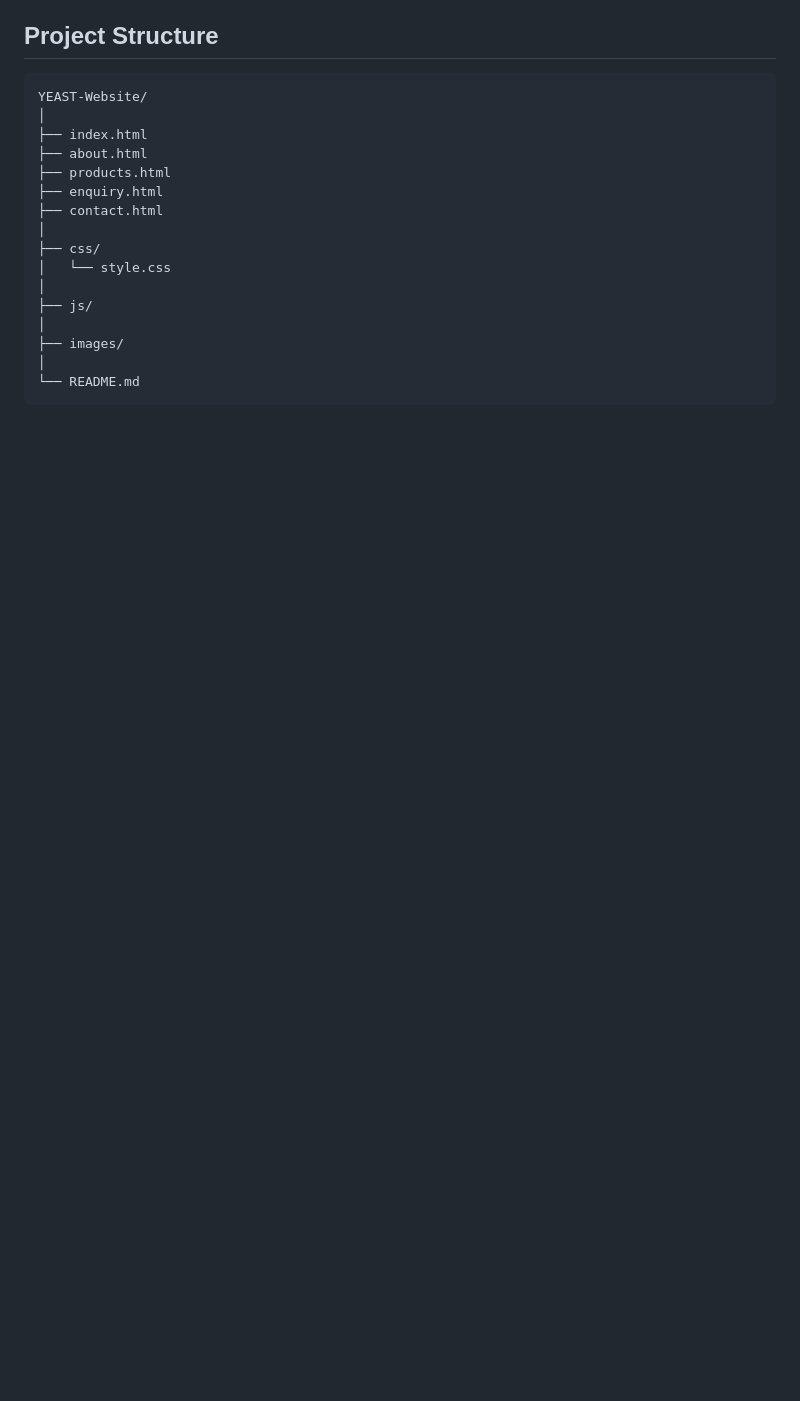
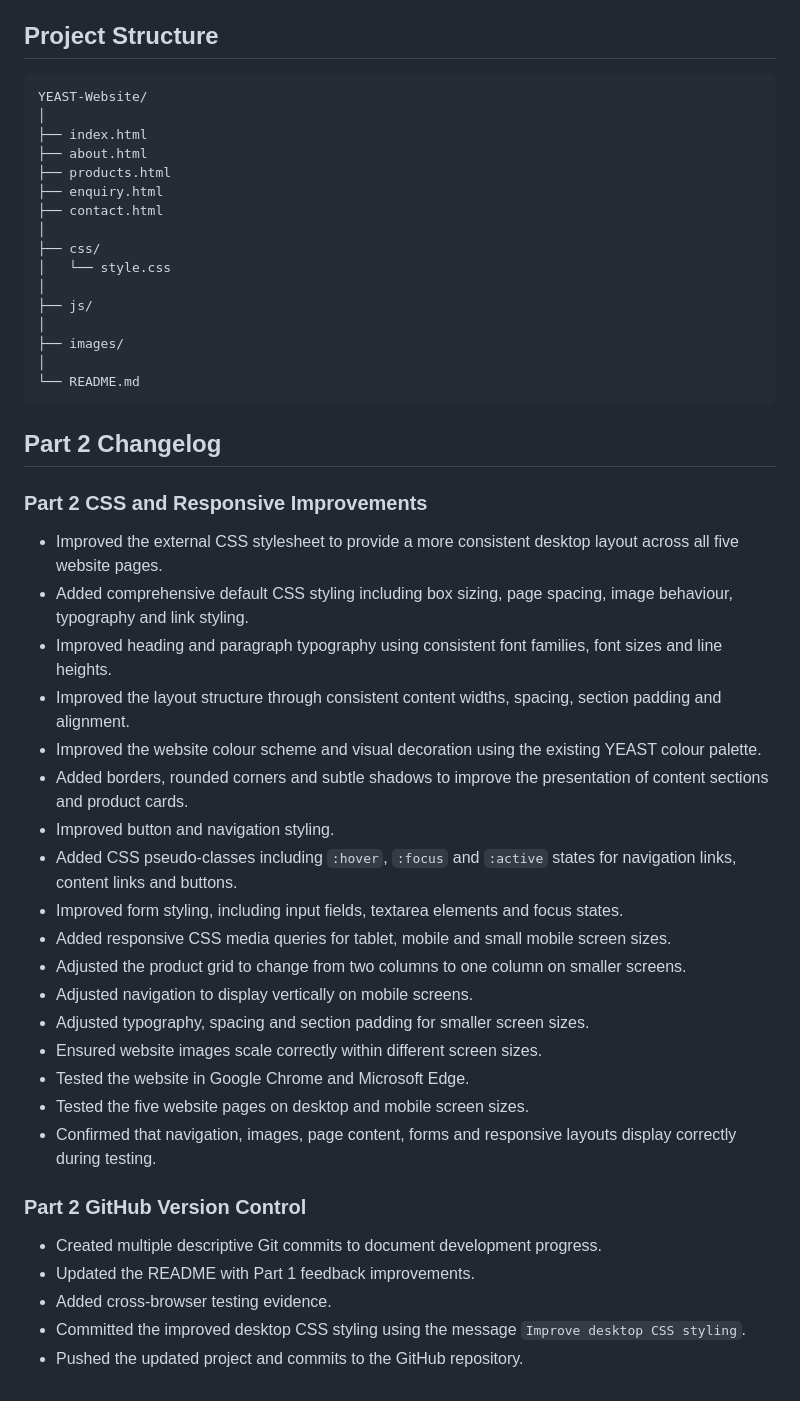
Before and after one commit to st10467985/YEAST-Artisan-Bakery-Grocer, a Markdown page: README.md, the part around the change. GitHub-like rendering; blank space fills up the shorter version.

Commit message:
Update README with Part 2 documentation

````diff
--- a/README.md
+++ b/README.md
@@ -182,3 +182,33 @@ YEAST-Website/
 │
 └── README.md
 ```
+
+## Part 2 Changelog
+
+### Part 2 CSS and Responsive Improvements
+
+- Improved the external CSS stylesheet to provide a more consistent desktop layout across all five website pages.
+- Added comprehensive default CSS styling including box sizing, page spacing, image behaviour, typography and link styling.
+- Improved heading and paragraph typography using consistent font families, font sizes and line heights.
+- Improved the layout structure through consistent content widths, spacing, section padding and alignment.
+- Improved the website colour scheme and visual decoration using the existing YEAST colour palette.
+- Added borders, rounded corners and subtle shadows to improve the presentation of content sections and product cards.
+- Improved button and navigation styling.
+- Added CSS pseudo-classes including `:hover`, `:focus` and `:active` states for navigation links, content links and buttons.
+- Improved form styling, including input fields, textarea elements and focus states.
+- Added responsive CSS media queries for tablet, mobile and small mobile screen sizes.
+- Adjusted the product grid to change from two columns to one column on smaller screens.
+- Adjusted navigation to display vertically on mobile screens.
+- Adjusted typography, spacing and section padding for smaller screen sizes.
+- Ensured website images scale correctly within different screen sizes.
+- Tested the website in Google Chrome and Microsoft Edge.
+- Tested the five website pages on desktop and mobile screen sizes.
+- Confirmed that navigation, images, page content, forms and responsive layouts display correctly during testing.
+
+### Part 2 GitHub Version Control
+
+- Created multiple descriptive Git commits to document development progress.
+- Updated the README with Part 1 feedback improvements.
+- Added cross-browser testing evidence.
+- Committed the improved desktop CSS styling using the message `Improve desktop CSS styling`.
+- Pushed the updated project and commits to the GitHub repository.
````
